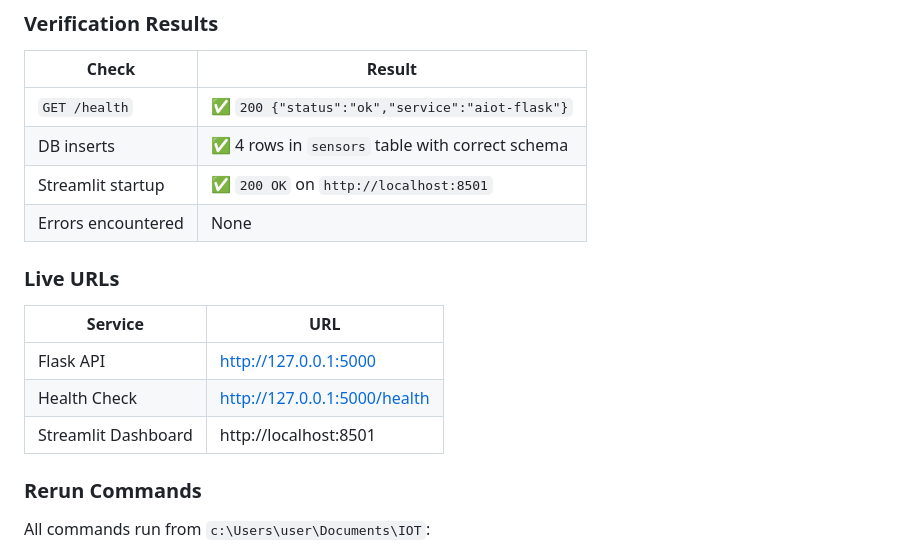
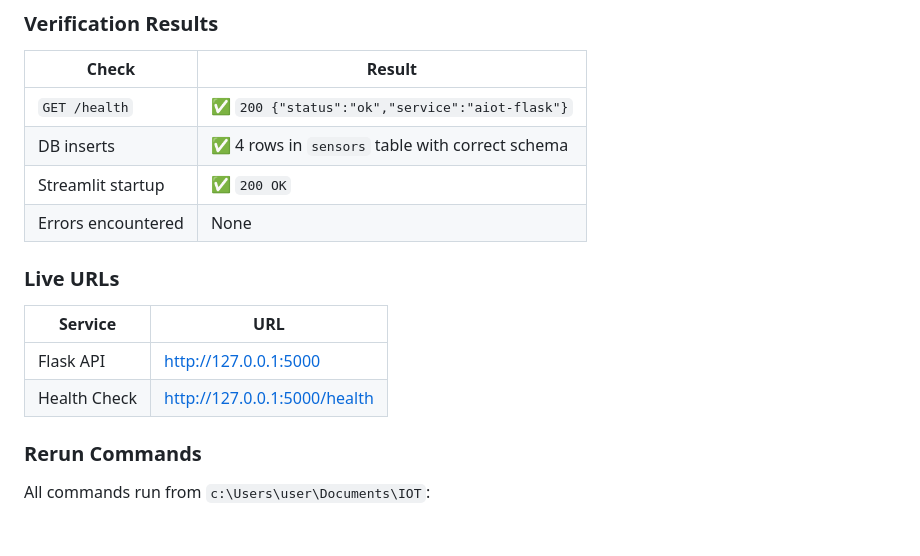
Before and after one commit to Xuanlinz/HW1-ESP32-IoT-System, a Markdown page: log.md, the part around the change. Rendered like a GitHub page; blank space fills up the shorter version.

Commit message:
Revise Streamlit startup and dashboard URLs in log
Updated Streamlit startup and live URL entries in log.

```diff
--- a/log.md
+++ b/log.md
@@ -51,7 +51,7 @@ Create and run a **local AIoT demonstration system** consisting of:
 |-------|--------|
 | `GET /health` | ✅ `200 {"status":"ok","service":"aiot-flask"}` |
 | DB inserts | ✅ 4 rows in `sensors` table with correct schema |
-| Streamlit startup | ✅ `200 OK` on `http://localhost:8501` |
+| Streamlit startup | ✅ `200 OK` |
 | Errors encountered | None |
 
 ### Live URLs
@@ -60,7 +60,7 @@ Create and run a **local AIoT demonstration system** consisting of:
 |---------|-----|
 | Flask API | http://127.0.0.1:5000 |
 | Health Check | http://127.0.0.1:5000/health |
-| Streamlit Dashboard | http://localhost:8501 |
+
 
 ### Rerun Commands
 
```
